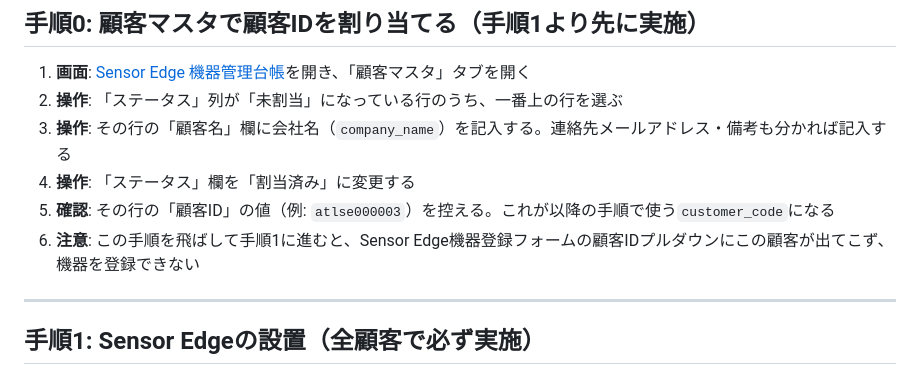
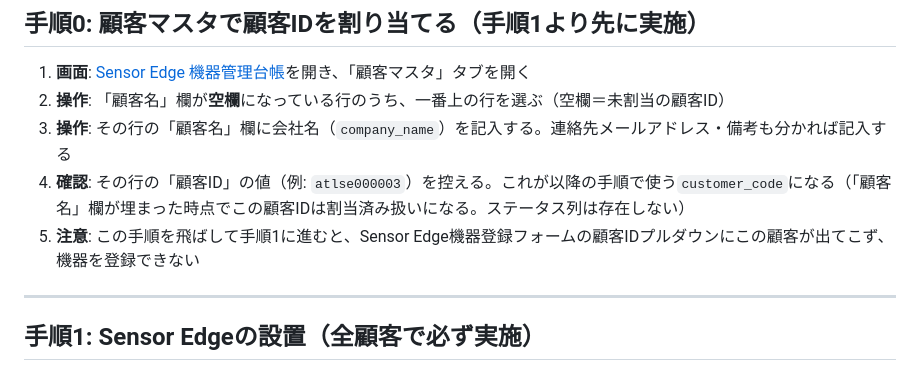
Before and after one commit to yoshihisahagisaka/atlib-msp-customer-portal, a Markdown page: docs/実施手順_顧客オンボーディング統合フロー.md, the part around the change. GitHub-like rendering.

Commit message:
fix: 顧客マスタのステータス列が実在しない問題を解消、顧客名の空欄有無で代替
実際のSensor Edge機器管理台帳スプレッドシートには、設計時に想定していた
「顧客マスタ」タブのステータス（未割当/割当済み）列が作られていなかった。
スプレッドシート側に列を追加するのではなく、既存の「顧客名」欄の空欄/
記入済みで同じ判定ができる運用に変更し、実施手順・運用手順書3件を修正。
runbooks.htmlも再ビルド。

Co-Authored-By: Claude Sonnet 5 <noreply@anthropic.com>

```diff
--- a/docs/実施手順_顧客オンボーディング統合フロー.md
+++ b/docs/実施手順_顧客オンボーディング統合フロー.md
@@ -27,11 +27,10 @@
 ## 手順0: 顧客マスタで顧客IDを割り当てる（手順1より先に実施）
 
 1. **画面**: [Sensor Edge 機器管理台帳](https://docs.google.com/spreadsheets/d/1x5dtPGwh-AqJamPmKA8TTj40D9noYWancf7WipK5I4E/edit)を開き、「顧客マスタ」タブを開く
-2. **操作**: 「ステータス」列が「未割当」になっている行のうち、一番上の行を選ぶ
+2. **操作**: 「顧客名」欄が**空欄**になっている行のうち、一番上の行を選ぶ（空欄＝未割当の顧客ID）
 3. **操作**: その行の「顧客名」欄に会社名（`company_name`）を記入する。連絡先メールアドレス・備考も分かれば記入する
-4. **操作**: 「ステータス」欄を「割当済み」に変更する
-5. **確認**: その行の「顧客ID」の値（例: `atlse000003`）を控える。これが以降の手順で使う`customer_code`になる
-6. **注意**: この手順を飛ばして手順1に進むと、Sensor Edge機器登録フォームの顧客IDプルダウンにこの顧客が出てこず、機器を登録できない
+4. **確認**: その行の「顧客ID」の値（例: `atlse000003`）を控える。これが以降の手順で使う`customer_code`になる（「顧客名」欄が埋まった時点でこの顧客IDは割当済み扱いになる。ステータス列は存在しない）
+5. **注意**: この手順を飛ばして手順1に進むと、Sensor Edge機器登録フォームの顧客IDプルダウンにこの顧客が出てこず、機器を登録できない
 
 ---
 
```
